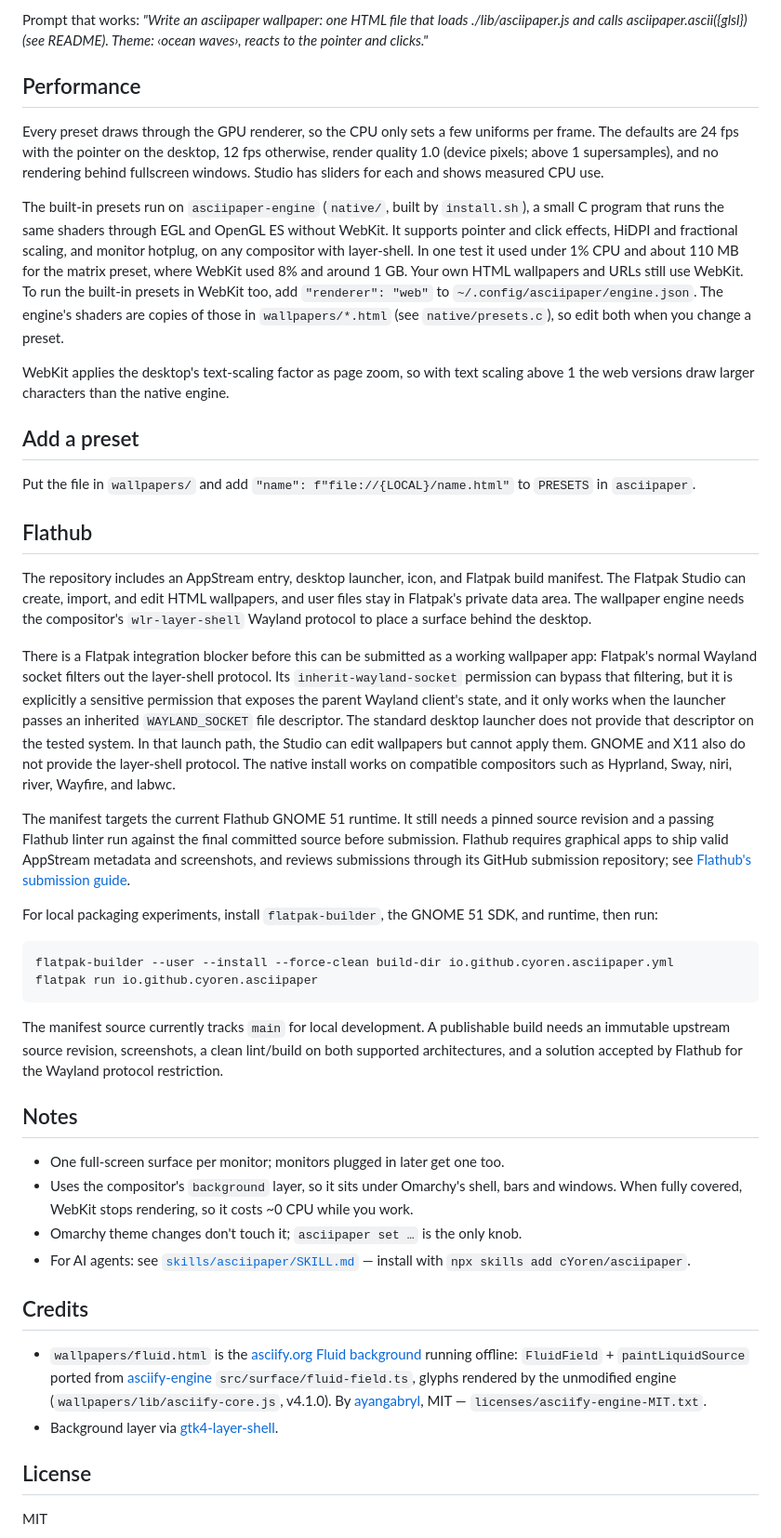
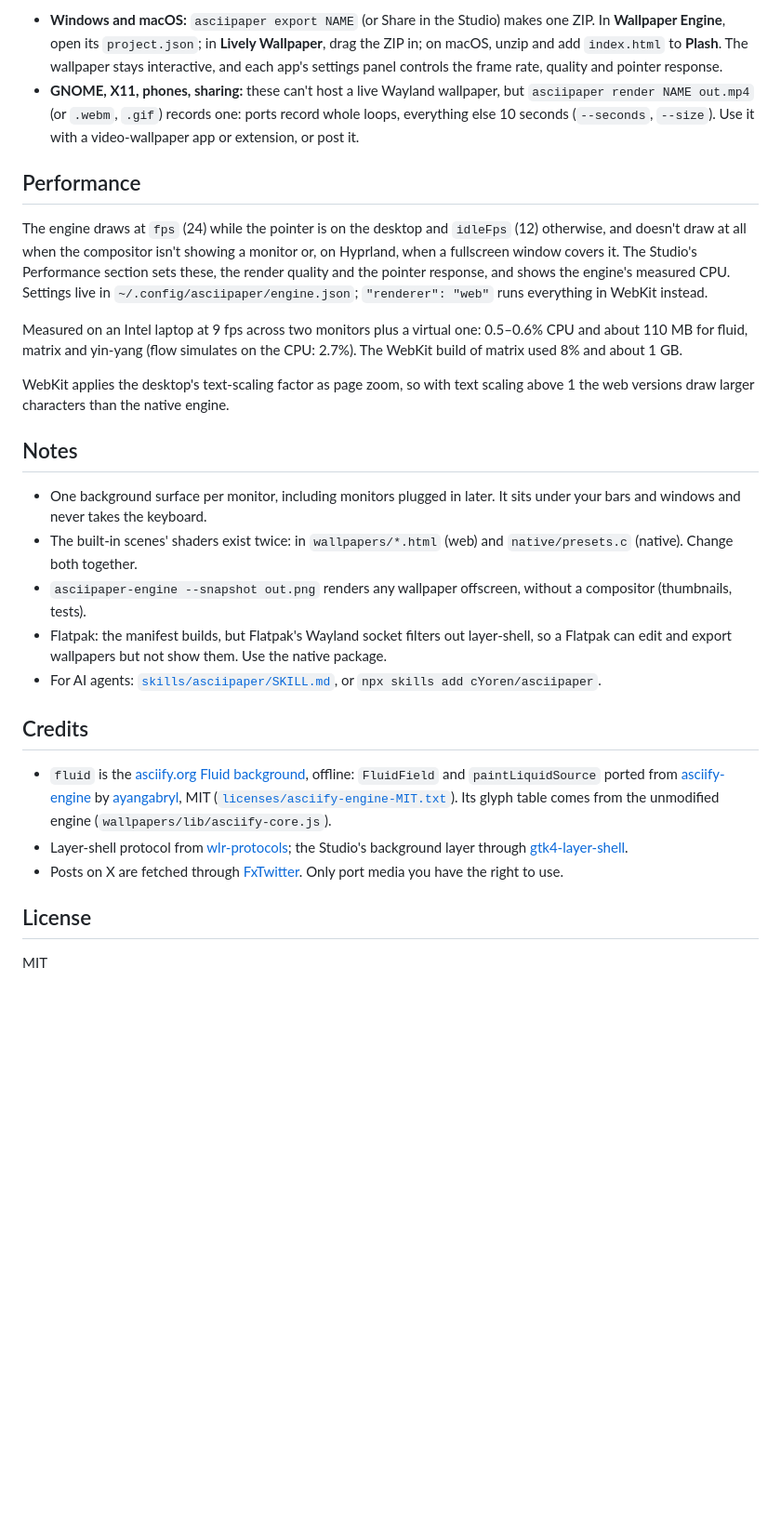
Before and after one commit to cYoren/asciipaper, a Markdown page: README.md, the part around one of its changes. Shown at 93% size. Rendered like a GitHub page; blank space fills up the shorter version.

````diff
--- a/README.md
+++ b/README.md
@@ -71,46 +117,28 @@ Examples in `wallpapers/`: `starter.html` (the template), `matrix.html` (statele
 
-Prompt that works: *"Write an asciipaper wallpaper: one HTML file that loads ./lib/asciipaper.js and calls asciipaper.ascii({glsl}) (see README). Theme: ‹ocean waves›, reacts to the pointer and clicks."*
+- **Windows and macOS:** `asciipaper export NAME` (or Share in the Studio) makes one ZIP. In **Wallpaper Engine**, open its `project.json`; in **Lively Wallpaper**, drag the ZIP in; on macOS, unzip and add `index.html` to **Plash**. The wallpaper stays interactive, and each app's settings panel controls the frame rate, quality and pointer response.
+- **GNOME, X11, phones, sharing:** these can't host a live Wayland wallpaper, but `asciipaper render NAME out.mp4` (or `.webm`, `.gif`) records one: ports record whole loops, everything else 10 seconds (`--seconds`, `--size`). Use it with a video-wallpaper app or extension, or post it.
 
 ## Performance
 
-Every preset draws through the GPU renderer, so the CPU only sets a few uniforms per frame. The defaults are 24 fps with the pointer on the desktop, 12 fps otherwise, render quality 1.0 (device pixels; above 1 supersamples), and no rendering behind fullscreen windows. Studio has sliders for each and shows measured CPU use.
+The engine draws at `fps` (24) while the pointer is on the desktop and `idleFps` (12) otherwise, and doesn't draw at all when the compositor isn't showing a monitor or, on Hyprland, when a fullscreen window covers it. The Studio's Performance section sets these, the render quality and the pointer response, and shows the engine's measured CPU. Settings live in `~/.config/asciipaper/engine.json`; `"renderer": "web"` runs everything in WebKit instead.
 
-The built-in presets run on `asciipaper-engine` (`native/`, built by `install.sh`), a small C program that runs the same shaders through EGL and OpenGL ES without WebKit. It supports pointer and click effects, HiDPI and fractional scaling, and monitor hotplug, on any compositor with layer-shell. In one test it used under 1% CPU and about 110 MB for the matrix preset, where WebKit used 8% and around 1 GB. Your own HTML wallpapers and URLs still use WebKit. To run the built-in presets in WebKit too, add `"renderer": "web"` to `~/.config/asciipaper/engine.json`. The engine's shaders are copies of those in `wallpapers/*.html` (see `native/presets.c`), so edit both when you change a preset.
+Measured on an Intel laptop at 9 fps across two monitors plus a virtual one: 0.5–0.6% CPU and about 110 MB for fluid, matrix and yin-yang (flow simulates on the CPU: 2.7%). The WebKit build of matrix used 8% and about 1 GB.
 
 WebKit applies the desktop's text-scaling factor as page zoom, so with text scaling above 1 the web versions draw larger characters than the native engine.
 
-## Add a preset
-
-Put the file in `wallpapers/` and add `"name": f"file://{LOCAL}/name.html"` to `PRESETS` in `asciipaper`.
-
-## Flathub
-
-The repository includes an AppStream entry, desktop launcher, icon, and Flatpak build manifest. The Flatpak Studio can create, import, and edit HTML wallpapers, and user files stay in Flatpak's private data area. The wallpaper engine needs the compositor's `wlr-layer-shell` Wayland protocol to place a surface behind the desktop.
-
-There is a Flatpak integration blocker before this can be submitted as a working wallpaper app: Flatpak's normal Wayland socket filters out the layer-shell protocol. Its `inherit-wayland-socket` permission can bypass that filtering, but it is explicitly a sensitive permission that exposes the parent Wayland client's state, and it only works when the launcher passes an inherited `WAYLAND_SOCKET` file descriptor. The standard desktop launcher does not provide that descriptor on the tested system. In that launch path, the Studio can edit wallpapers but cannot apply them. GNOME and X11 also do not provide the layer-shell protocol. The native install works on compatible compositors such as Hyprland, Sway, niri, river, Wayfire, and labwc.
-
-The manifest targets the current Flathub GNOME 51 runtime. It still needs a pinned source revision and a passing Flathub linter run against the final committed source before submission. Flathub requires graphical apps to ship valid AppStream metadata and screenshots, and reviews submissions through its GitHub submission repository; see [Flathub's submission guide](https://docs.flathub.org/docs/for-app-authors/submission).
-
-For local packaging experiments, install `flatpak-builder`, the GNOME 51 SDK, and runtime, then run:
-
-```sh
-flatpak-builder --user --install --force-clean build-dir io.github.cyoren.asciipaper.yml
-flatpak run io.github.cyoren.asciipaper
-```
-
-The manifest source currently tracks `main` for local development. A publishable build needs an immutable upstream source revision, screenshots, a clean lint/build on both supported architectures, and a solution accepted by Flathub for the Wayland protocol restriction.
-
 ## Notes
 
-- One full-screen surface per monitor; monitors plugged in later get one too.
-- Uses the compositor's `background` layer, so it sits under Omarchy's shell, bars and windows. When fully covered, WebKit stops rendering, so it costs ~0 CPU while you work.
-- Omarchy theme changes don't touch it; `asciipaper set …` is the only knob.
-- For AI agents: see [`skills/asciipaper/SKILL.md`](skills/asciipaper/SKILL.md) — install with `npx skills add cYoren/asciipaper`.
+- One background surface per monitor, including monitors plugged in later. It sits under your bars and windows and never takes the keyboard.
+- The built-in scenes' shaders exist twice: in `wallpapers/*.html` (web) and `native/presets.c` (native). Change both together.
+- `asciipaper-engine --snapshot out.png` renders any wallpaper offscreen, without a compositor (thumbnails, tests).
+- Flatpak: the manifest builds, but Flatpak's Wayland socket filters out layer-shell, so a Flatpak can edit and export wallpapers but not show them. Use the native package.
+- For AI agents: [`skills/asciipaper/SKILL.md`](skills/asciipaper/SKILL.md), or `npx skills add cYoren/asciipaper`.
 
 ## Credits
 
-- `wallpapers/fluid.html` is the [asciify.org Fluid background](https://asciify.org/docs/backgrounds/fluid) running offline: `FluidField` + `paintLiquidSource` ported from [asciify-engine](https://github.com/ayangabryl/asciify-engine) `src/surface/fluid-field.ts`, glyphs rendered by the unmodified engine (`wallpapers/lib/asciify-core.js`, v4.1.0). By [ayangabryl](https://github.com/ayangabryl), MIT — `licenses/asciify-engine-MIT.txt`.
-- Background layer via [gtk4-layer-shell](https://github.com/wmww/gtk4-layer-shell).
+- `fluid` is the [asciify.org Fluid background](https://asciify.org/docs/backgrounds/fluid), offline: `FluidField` and `paintLiquidSource` ported from [asciify-engine](https://github.com/ayangabryl/asciify-engine) by [ayangabryl](https://github.com/ayangabryl), MIT ([`licenses/asciify-engine-MIT.txt`](licenses/asciify-engine-MIT.txt)). Its glyph table comes from the unmodified engine (`wallpapers/lib/asciify-core.js`).
+- Layer-shell protocol from [wlr-protocols](https://gitlab.freedesktop.org/wlroots/wlr-protocols); the Studio's background layer through [gtk4-layer-shell](https://github.com/wmww/gtk4-layer-shell).
+- Posts on X are fetched through [FxTwitter](https://github.com/FixTweet/FxTwitter). Only port media you have the right to use.
 
 ## License
 
````
Also changed, not shown: other parts of README.md (+87 -41 lines), skills/asciipaper/SKILL.md (+31 -18 lines), assets/gallery.png (added), assets/studio.png (added), 3 other files.
